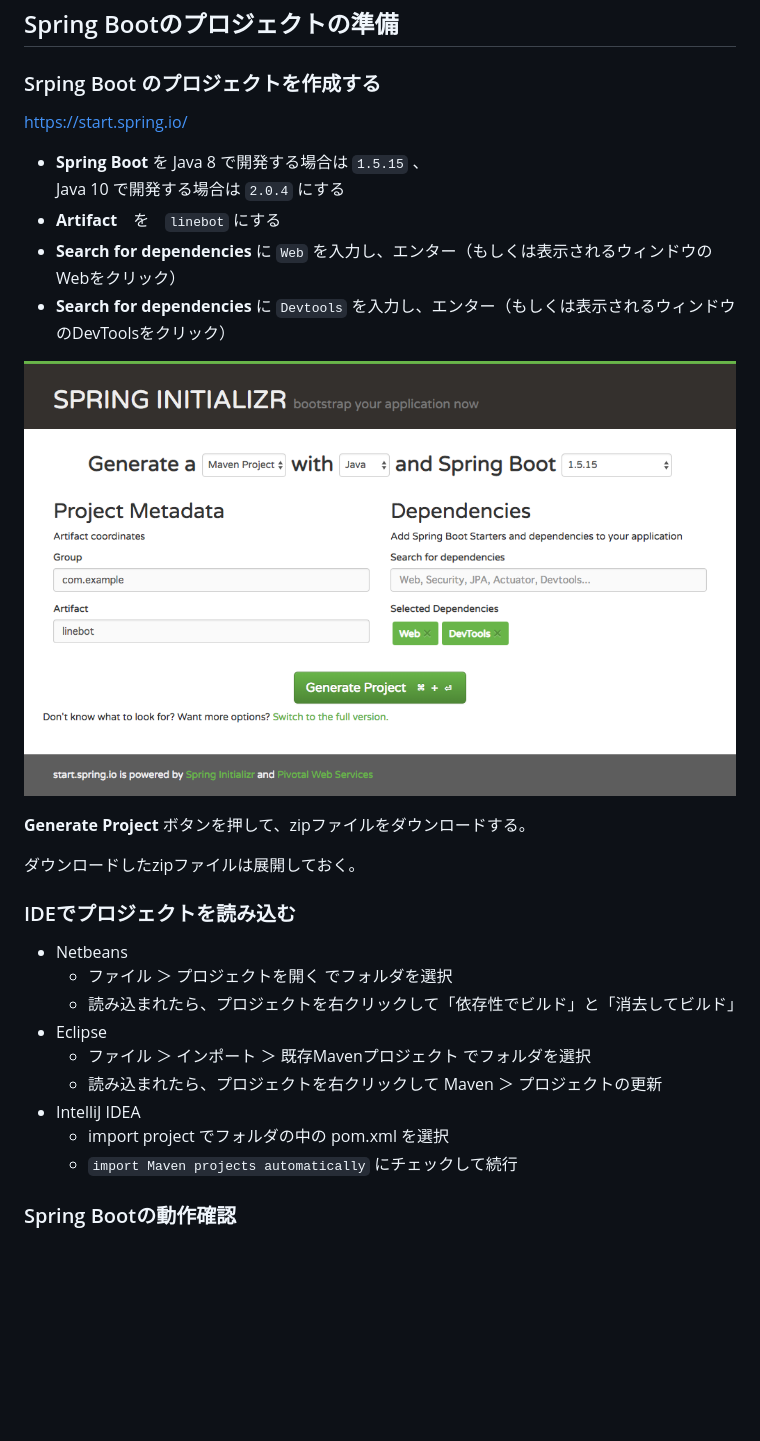
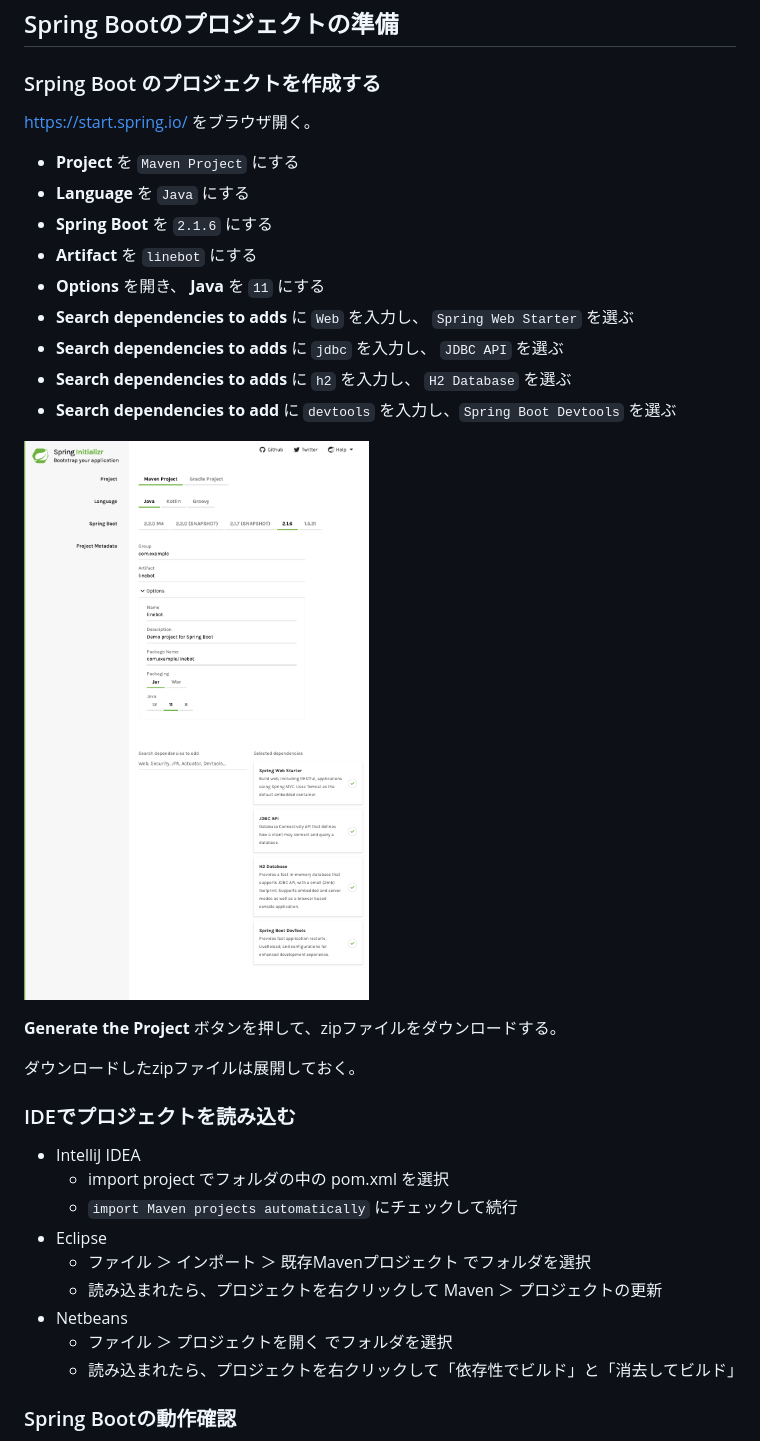
Before and after one commit to gishi-yama/linebot-java-handson, a Markdown page: doc/02.md, the part around the change. GitHub-like rendering; pictures changed too: doc/Initializr/init01.png; blank space fills up the shorter version.

Commit message:
Spring Initializr の内容を更新

```diff
--- a/doc/02.md
+++ b/doc/02.md
@@ -2,31 +2,35 @@
 
 ### Srping Boot のプロジェクトを作成する
 
-https://start.spring.io/
+https://start.spring.io/ をブラウザ開く。
 
-- **Spring Boot** を Java 8 で開発する場合は `1.5.15` 、<br />Java 10 で開発する場合は `2.0.4` にする
-- **Artifact**　を　`linebot` にする
-- **Search for dependencies** に `Web` を入力し、エンター（もしくは表示されるウィンドウのWebをクリック）
-- **Search for dependencies** に `Devtools` を入力し、エンター（もしくは表示されるウィンドウのDevToolsをクリック）
+- **Project** を `Maven Project` にする
+- **Language** を `Java` にする
+- **Spring Boot** を `2.1.6` にする
+- **Artifact** を `linebot` にする
+- **Options** を開き、 **Java** を `11` にする
+- **Search dependencies to adds** に `Web` を入力し、 `Spring Web Starter` を選ぶ
+- **Search dependencies to adds** に `jdbc` を入力し、 `JDBC API` を選ぶ
+- **Search dependencies to adds** に `h2` を入力し、 `H2 Database` を選ぶ
+- **Search dependencies to add** に `devtools` を入力し、`Spring Boot Devtools` を選ぶ
 
 ![Java8の場合.png](Initializr/init01.png)
 
-**Generate Project** ボタンを押して、zipファイルをダウンロードする。
+**Generate the Project** ボタンを押して、zipファイルをダウンロードする。
 
 ダウンロードしたzipファイルは展開しておく。
 
 ### IDEでプロジェクトを読み込む
 
+- IntelliJ IDEA
+  - import project でフォルダの中の pom.xml を選択
+  - `import Maven projects automatically` にチェックして続行
+- Eclipse
+  - ファイル ＞ インポート ＞ 既存Mavenプロジェクト でフォルダを選択
+  - 読み込まれたら、プロジェクトを右クリックして Maven ＞ プロジェクトの更新
 - Netbeans
   - ファイル ＞ プロジェクトを開く でフォルダを選択
   - 読み込まれたら、プロジェクトを右クリックして「依存性でビルド」と「消去してビルド」
-- Eclipse
-  - ファイル ＞ インポート ＞ 既存Mavenプロジェクト でフォルダを選択
-  - 読み込まれたら、プロジェクトを右クリックして Maven ＞ プロジェクトの更新
-- IntelliJ IDEA
-  - import project でフォルダの中の pom.xml を選択
-  - `import Maven projects automatically` にチェックして続行
-
 
 ### Spring Bootの動作確認
 
```
